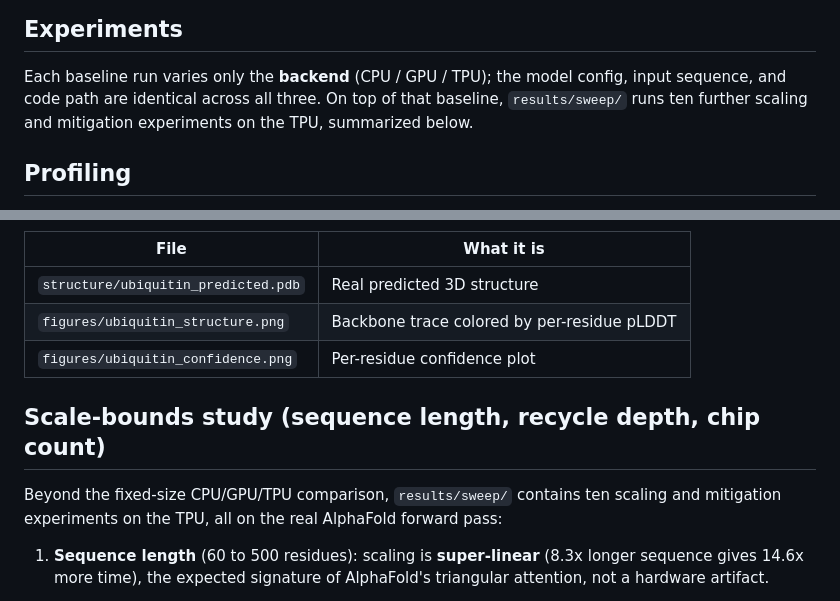
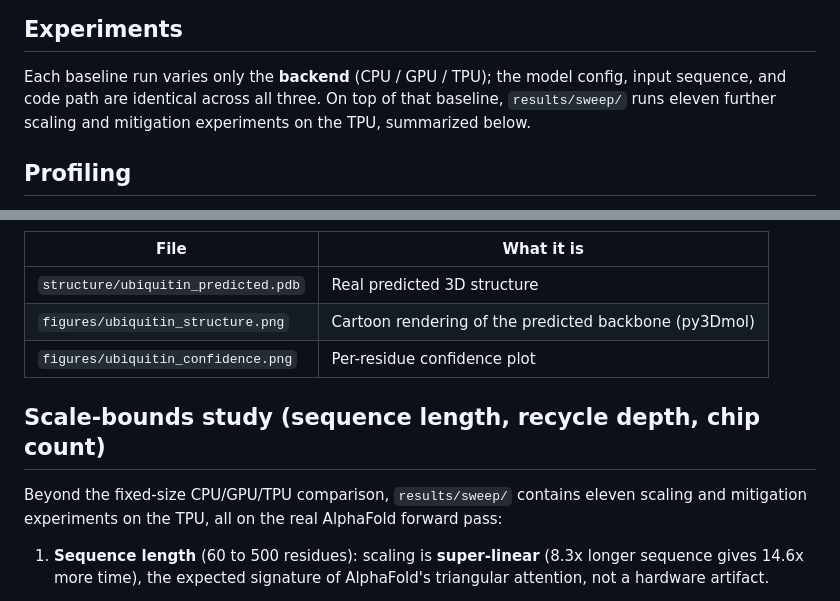
Before and after one commit to lorenzopazienza/alphafold-tpu-benchmark, a Markdown page: README.md, 2 parts joined by grey strips. GitHub-like rendering.

Commit message:
Fix experiment count (ten to eleven) and correct structure image caption

```diff
--- a/README.md
+++ b/README.md
@@ -121,7 +121,7 @@ its own notebook, separate from the CPU/GPU runs.
 
 Each baseline run varies only the **backend** (CPU / GPU / TPU); the model
 config, input sequence, and code path are identical across all three. On top
-of that baseline, `results/sweep/` runs ten further scaling and mitigation
+of that baseline, `results/sweep/` runs eleven further scaling and mitigation
 experiments on the TPU, summarized below.
 
 ## Profiling
@@ -182,12 +182,12 @@ result. `structure/` contains a **real folded protein**.
 | File | What it is |
 |---|---|
 | `structure/ubiquitin_predicted.pdb` | Real predicted 3D structure |
-| `figures/ubiquitin_structure.png` | Backbone trace colored by per-residue pLDDT |
+| `figures/ubiquitin_structure.png` | Cartoon rendering of the predicted backbone (py3Dmol) |
 | `figures/ubiquitin_confidence.png` | Per-residue confidence plot |
 
 ## Scale-bounds study (sequence length, recycle depth, chip count)
 
-Beyond the fixed-size CPU/GPU/TPU comparison, `results/sweep/` contains ten
+Beyond the fixed-size CPU/GPU/TPU comparison, `results/sweep/` contains eleven
 scaling and mitigation experiments on the TPU, all on the real AlphaFold
 forward pass:
 
```
